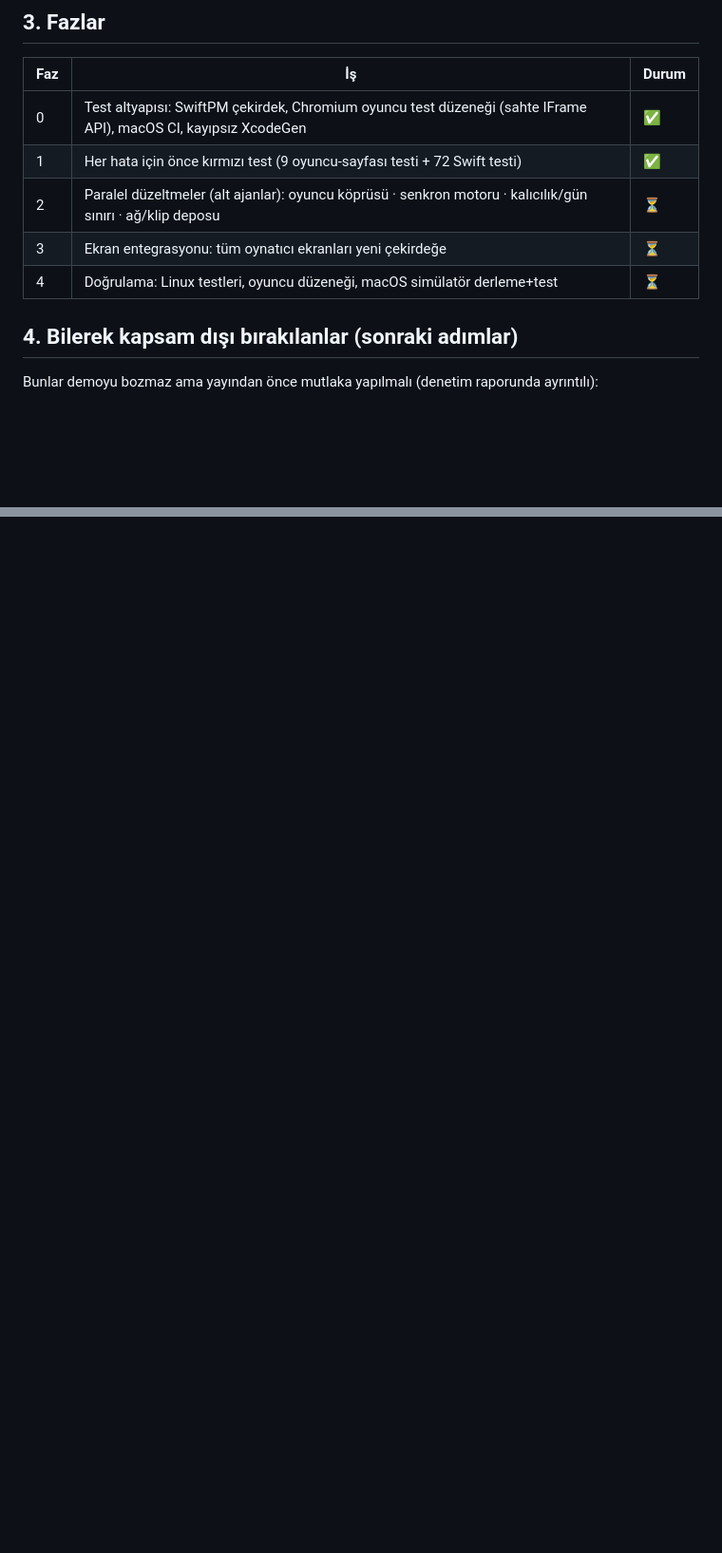
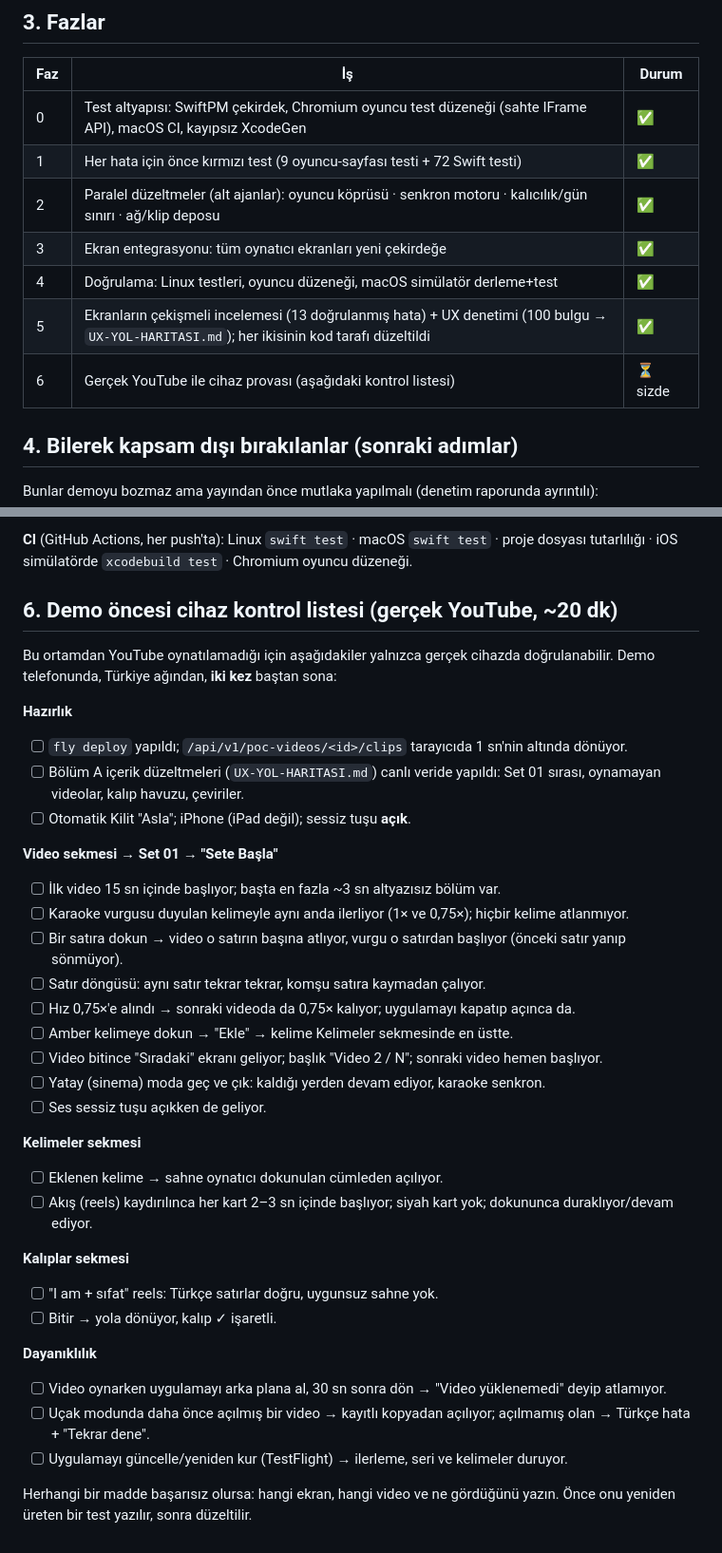
Before and after one commit to ismetaba/english-learning-app, a Markdown page: docs/SENKRON-PLANI.md, 2 parts joined by grey strips. Shown at 95% size. Rendered like a GitHub page; blank space fills up the shorter version.

Commit message:
Plan: final status, test evidence and the on-device demo checklist
Phases 2-5 done; phase 6 (real YouTube on the demo phone) is the
learner-facing check this environment can't run. Adds which test guards
each measured problem (karaoke: 0 missed words on 5 real clips at 1x,
0.75x and 0.5x, highlight on the spoken word in 96-99% of frames) and a
20-minute device checklist. Notes the backend speed-up is live only
after `fly deploy`.

Co-Authored-By: Claude Opus 5.5 <noreply@anthropic.com>
Claude-Session: https://claude.ai/code/session_01JzXdbQstH8Rtk1DxFd3Umz

```diff
--- a/docs/SENKRON-PLANI.md
+++ b/docs/SENKRON-PLANI.md
@@ -50,9 +50,11 @@ Saf (Foundation-only) çekirdek `EnglishLearning/Core/` altında; aynı testler
 |---|---|---|
 | 0 | Test altyapısı: SwiftPM çekirdek, Chromium oyuncu test düzeneği (sahte IFrame API), macOS CI, kayıpsız XcodeGen | ✅ |
 | 1 | Her hata için önce kırmızı test (9 oyuncu-sayfası testi + 72 Swift testi) | ✅ |
-| 2 | Paralel düzeltmeler (alt ajanlar): oyuncu köprüsü · senkron motoru · kalıcılık/gün sınırı · ağ/klip deposu | ⏳ |
-| 3 | Ekran entegrasyonu: tüm oynatıcı ekranları yeni çekirdeğe | ⏳ |
-| 4 | Doğrulama: Linux testleri, oyuncu düzeneği, macOS simülatör derleme+test | ⏳ |
+| 2 | Paralel düzeltmeler (alt ajanlar): oyuncu köprüsü · senkron motoru · kalıcılık/gün sınırı · ağ/klip deposu | ✅ |
+| 3 | Ekran entegrasyonu: tüm oynatıcı ekranları yeni çekirdeğe | ✅ |
+| 4 | Doğrulama: Linux testleri, oyuncu düzeneği, macOS simülatör derleme+test | ✅ |
+| 5 | Ekranların çekişmeli incelemesi (13 doğrulanmış hata) + UX denetimi (100 bulgu → `UX-YOL-HARITASI.md`); her ikisinin kod tarafı düzeltildi | ✅ |
+| 6 | Gerçek YouTube ile cihaz provası (aşağıdaki kontrol listesi) | ⏳ sizde |
 
 ## 4. Bilerek kapsam dışı bırakılanlar (sonraki adımlar)
 
@@ -64,0 +86,36 @@ Bunlar demoyu bozmaz ama yayından önce mutlaka yapılmalı (denetim raporunda
+**CI** (GitHub Actions, her push'ta): Linux `swift test` · macOS `swift test` · proje dosyası tutarlılığı · iOS simülatörde `xcodebuild test` · Chromium oyuncu düzeneği.
+
+## 6. Demo öncesi cihaz kontrol listesi (gerçek YouTube, ~20 dk)
+
+Bu ortamdan YouTube oynatılamadığı için aşağıdakiler yalnızca gerçek cihazda doğrulanabilir. Demo telefonunda, Türkiye ağından, **iki kez** baştan sona:
+
+**Hazırlık**
+- [ ] `fly deploy` yapıldı; `/api/v1/poc-videos/<id>/clips` tarayıcıda 1 sn'nin altında dönüyor.
+- [ ] Bölüm A içerik düzeltmeleri (`UX-YOL-HARITASI.md`) canlı veride yapıldı: Set 01 sırası, oynamayan videolar, kalıp havuzu, çeviriler.
+- [ ] Otomatik Kilit "Asla"; iPhone (iPad değil); sessiz tuşu **açık**.
+
+**Video sekmesi → Set 01 → "Sete Başla"**
+- [ ] İlk video 15 sn içinde başlıyor; başta en fazla ~3 sn altyazısız bölüm var.
+- [ ] Karaoke vurgusu duyulan kelimeyle aynı anda ilerliyor (1× ve 0,75×); hiçbir kelime atlanmıyor.
+- [ ] Bir satıra dokun → video o satırın başına atlıyor, vurgu o satırdan başlıyor (önceki satır yanıp sönmüyor).
+- [ ] Satır döngüsü: aynı satır tekrar tekrar, komşu satıra kaymadan çalıyor.
+- [ ] Hız 0,75×'e alındı → sonraki videoda da 0,75× kalıyor; uygulamayı kapatıp açınca da.
+- [ ] Amber kelimeye dokun → "Ekle" → kelime Kelimeler sekmesinde en üstte.
+- [ ] Video bitince "Sıradaki" ekranı geliyor; başlık "Video 2 / N"; sonraki video hemen başlıyor.
+- [ ] Yatay (sinema) moda geç ve çık: kaldığı yerden devam ediyor, karaoke senkron.
+- [ ] Ses sessiz tuşu açıkken de geliyor.
+
+**Kelimeler sekmesi**
+- [ ] Eklenen kelime → sahne oynatıcı dokunulan cümleden açılıyor.
+- [ ] Akış (reels) kaydırılınca her kart 2–3 sn içinde başlıyor; siyah kart yok; dokununca duraklıyor/devam ediyor.
+
+**Kalıplar sekmesi**
+- [ ] "I am + sıfat" reels: Türkçe satırlar doğru, uygunsuz sahne yok.
+- [ ] Bitir → yola dönüyor, kalıp ✓ işaretli.
+
+**Dayanıklılık**
+- [ ] Video oynarken uygulamayı arka plana al, 30 sn sonra dön → "Video yüklenemedi" deyip atlamıyor.
+- [ ] Uçak modunda daha önce açılmış bir video → kayıtlı kopyadan açılıyor; açılmamış olan → Türkçe hata + "Tekrar dene".
+- [ ] Uygulamayı güncelle/yeniden kur (TestFlight) → ilerleme, seri ve kelimeler duruyor.
+
+Herhangi bir madde başarısız olursa: hangi ekran, hangi video ve ne gördüğünü yazın. Önce onu yeniden üreten bir test yazılır, sonra düzeltilir.
```
Also changed, not shown: other parts of docs/SENKRON-PLANI.md (+19 -0 lines).
